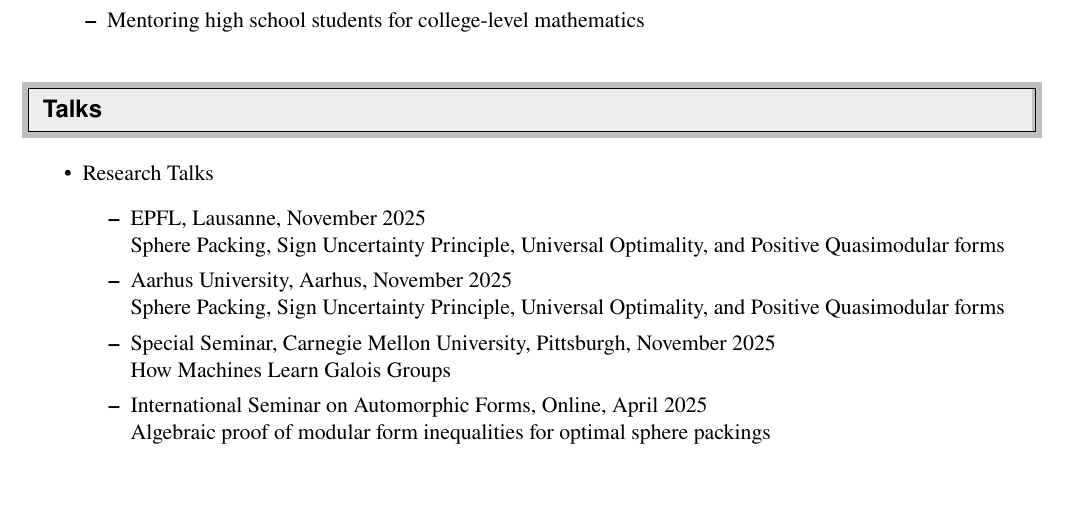
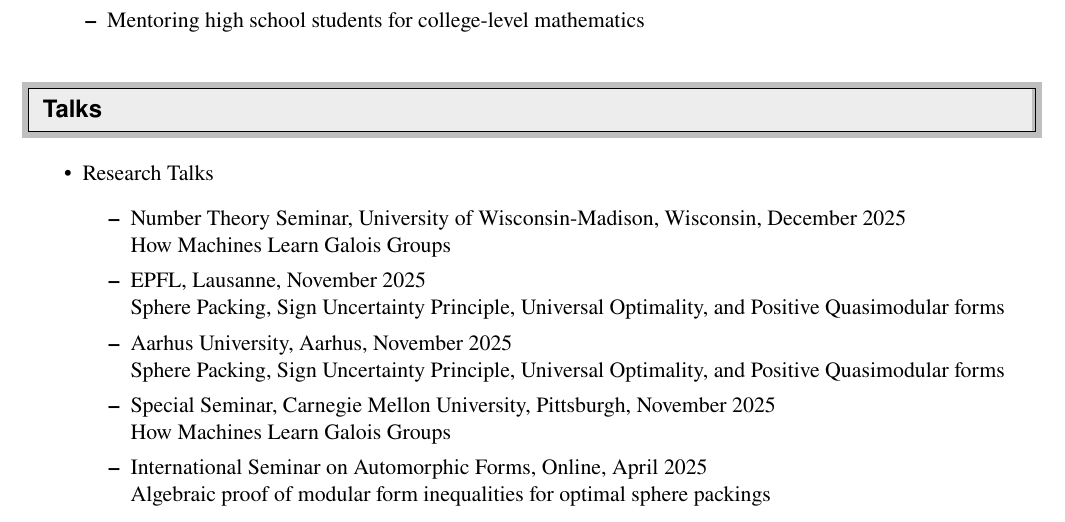
Before and after one commit to seewoo5/seewoo5.github.io, a LaTeX CV (assets/cv/CV.tex): part of page 4 of 6, cut so that both start at the same text, the shorter picture padded with empty space. Compiled offline with pdfLaTeX.

Commit message:
update cv

```diff
--- a/assets/cv/CV.tex
+++ b/assets/cv/CV.tex
@@ -283,6 +283,8 @@
 \begin{itemize}
 	\item Research Talks
 	\begin{itemize}
+		\item Number Theory Seminar, University of Wisconsin-Madison, Wisconsin, December 2025 \\
+		How Machines Learn Galois Groups \\
 		\item EPFL, Lausanne, November 2025 \\
 		Sphere Packing, Sign Uncertainty Principle, Universal Optimality, and Positive Quasimodular forms
 		\item Aarhus University, Aarhus, November 2025 \\
```
Also changed, not shown: assets/cv/CV.pdf.
